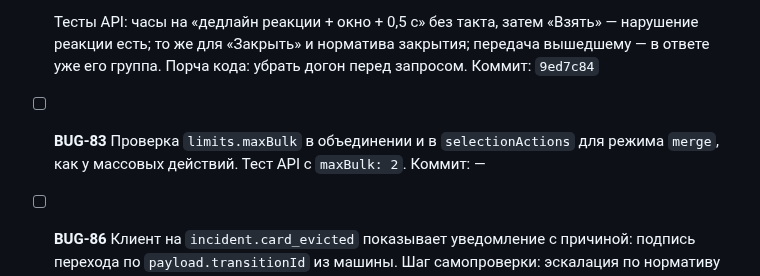
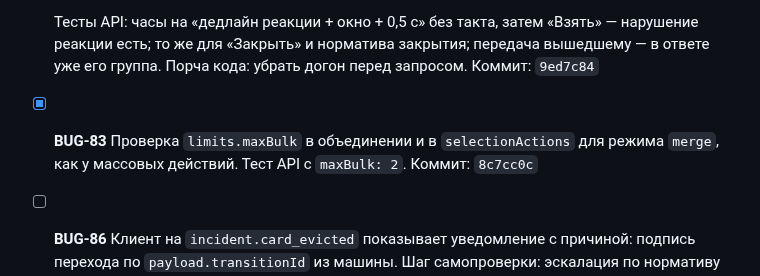
Before and after one commit to soulhome2/IM, a Markdown page: reviews/2026-10-23/plan.md, the part around the change. Rendered like a GitHub page.

Commit message:
Хэш 8c7cc0c в плане ревью 2026-10-23
Co-Authored-By: Claude Opus 5.5 <noreply@anthropic.com>

```diff
--- a/reviews/2026-10-23/plan.md
+++ b/reviews/2026-10-23/plan.md
@@ -15,7 +15,7 @@
   Во встроенном сервере — одно общее правило в `handle` вместо особого случая (`server.js:1136`).
 
   Тесты API: часы на «дедлайн реакции + окно + 0,5 с» без такта, затем «Взять» — нарушение реакции есть; то же для «Закрыть» и норматива закрытия; передача вышедшему — в ответе уже его группа. Порча кода: убрать догон перед запросом. Коммит: `9ed7c84`
-- [ ] **BUG-83** Проверка `limits.maxBulk` в объединении и в `selectionActions` для режима `merge`, как у массовых действий. Тест API с `maxBulk: 2`. Коммит: —
+- [x] **BUG-83** Проверка `limits.maxBulk` в объединении и в `selectionActions` для режима `merge`, как у массовых действий. Тест API с `maxBulk: 2`. Коммит: `8c7cc0c`
 - [ ] **BUG-86** Клиент на `incident.card_evicted` показывает уведомление с причиной: подпись перехода по `payload.transitionId` из машины. Шаг самопроверки: эскалация по нормативу закрытия — у прежнего владельца уведомление с причиной. Коммит: —
 - [ ] **BUG-88** В варианты поля «Кому передать» — доступ к объектам всех привязанных. Либо показывать такой вариант недоступным с причиной через `enabledExpr`. Условию `targetHasAccessToLinked` — `errorCode`. Тест API. Коммит: —
 - [ ] **BUG-89** `close_linked`: владелец закрытого привязанного — тот, кто закрыл основного. Тест API и инвариант «у закрытого владелец = `closedBy`». Коммит: —
```
